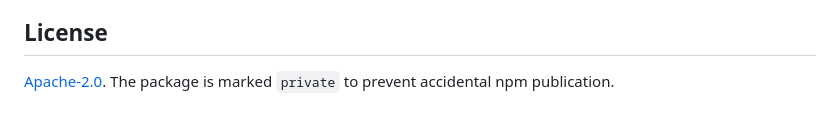
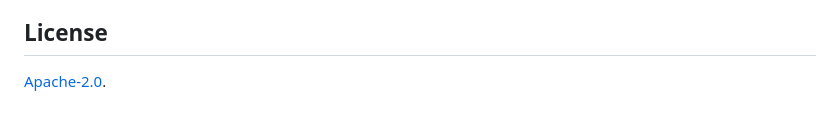
Before and after one commit to xfq/froe, a Markdown page: README.md, the part around the change. Drawn GitHub-style.

Commit message:
docs: correct v0.1.0 publication status

```diff
--- a/README.md
+++ b/README.md
@@ -135,4 +135,4 @@ See [ARCHITECTURE.md](./ARCHITECTURE.md) for the current design and source map,
 
 ## License
 
-[Apache-2.0](./LICENSE). The package is marked `private` to prevent accidental npm publication.
+[Apache-2.0](./LICENSE).
```
